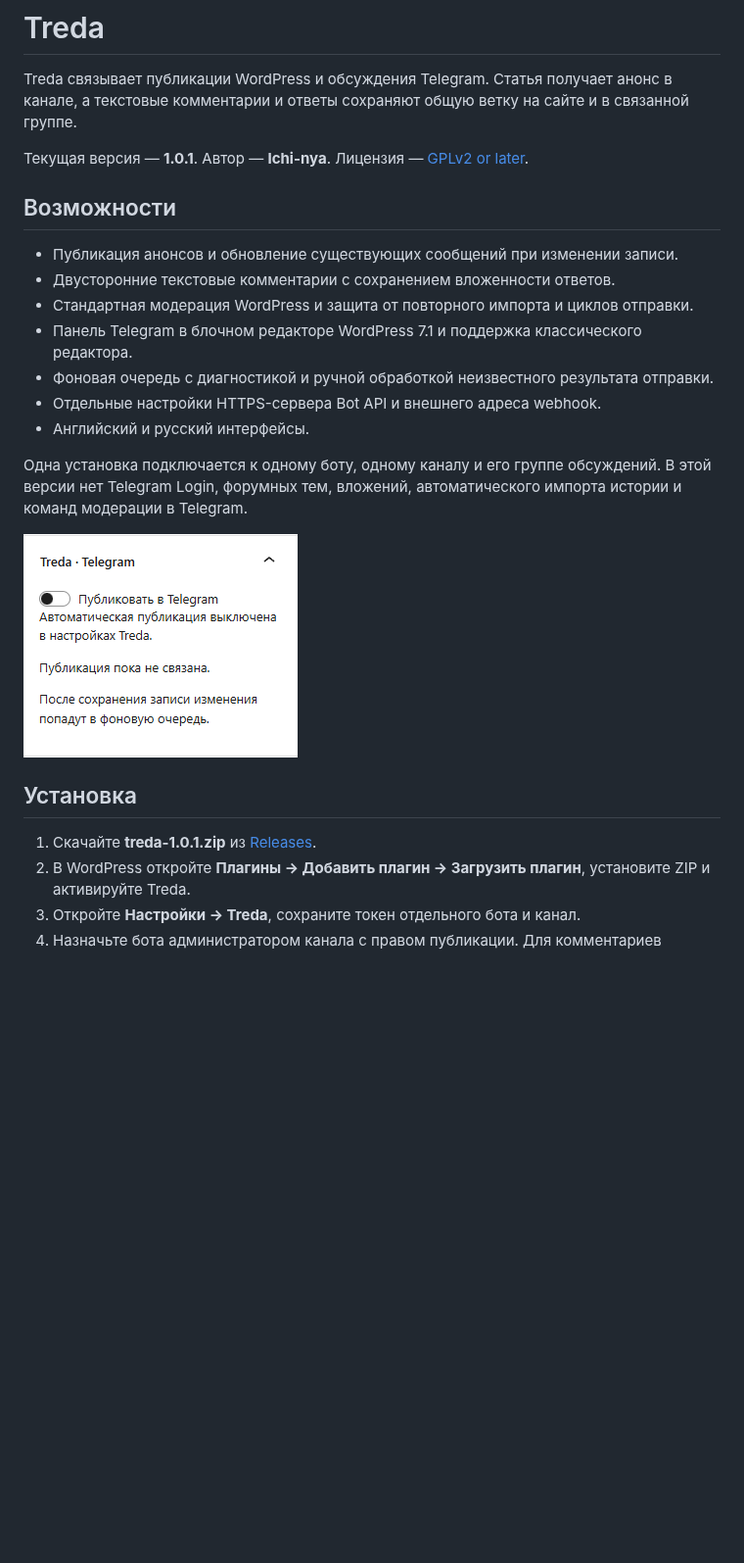
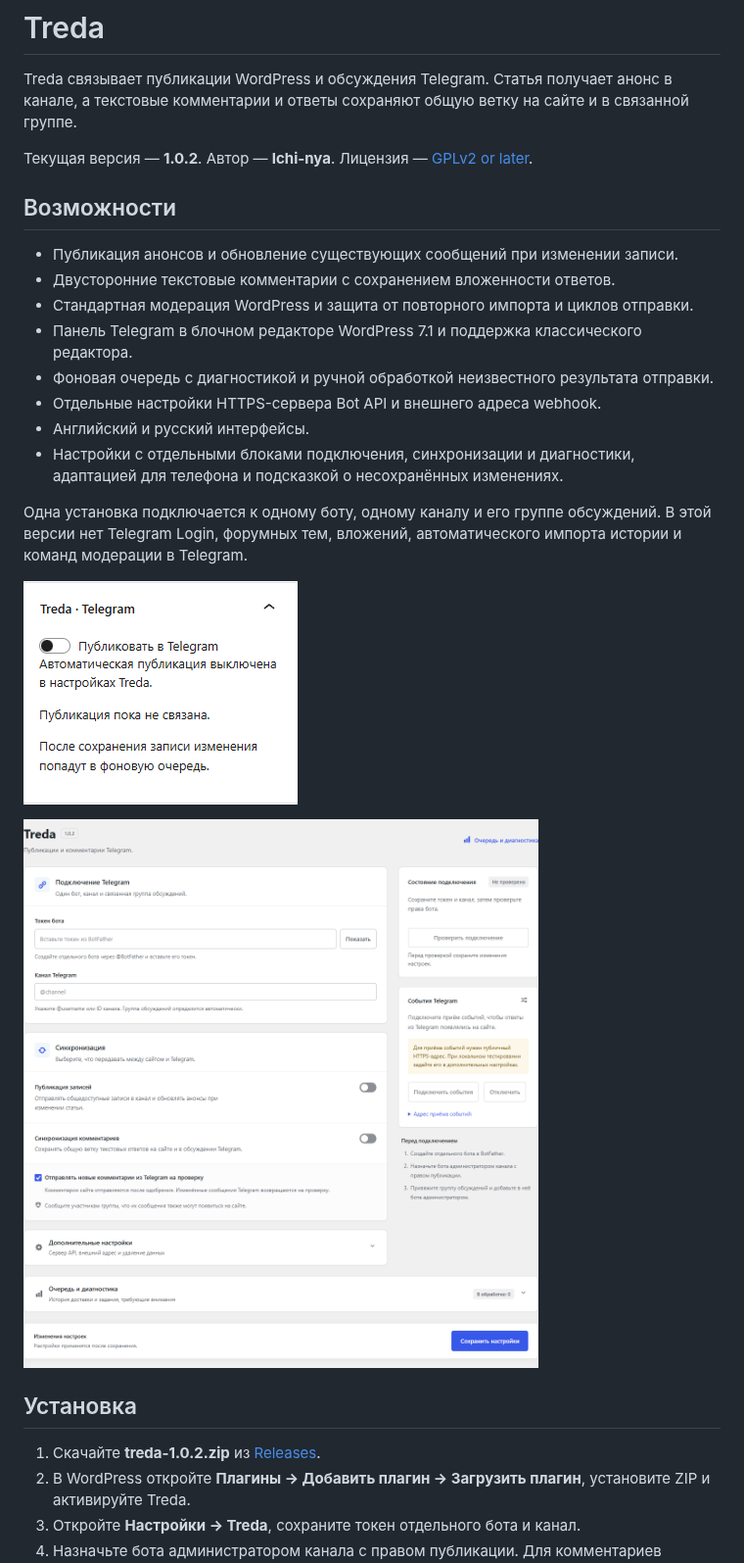
Before and after one commit to ichinya/wordpress-threadtandem, a Markdown page: README.md, the part around one of its changes. Shown at 98% size. Rendered like a GitHub page; pictures changed too: docs/settings-wordpress.png (added); blank space fills up the shorter version.

Commit message:
Redesign settings screen for Treda 1.0.2

```diff
--- a/README.md
+++ b/README.md
@@ -2,7 +2,7 @@
 
 Treda связывает публикации WordPress и обсуждения Telegram. Статья получает анонс в канале, а текстовые комментарии и ответы сохраняют общую ветку на сайте и в связанной группе.
 
-Текущая версия — **1.0.1**. Автор — **Ichi-nya**. Лицензия — [GPLv2 or later](LICENSE).
+Текущая версия — **1.0.2**. Автор — **Ichi-nya**. Лицензия — [GPLv2 or later](LICENSE).
 
 ## Возможности
 
@@ -13,14 +13,17 @@ Treda связывает публикации WordPress и обсуждения
 - Фоновая очередь с диагностикой и ручной обработкой неизвестного результата отправки.
 - Отдельные настройки HTTPS-сервера Bot API и внешнего адреса webhook.
 - Английский и русский интерфейсы.
+- Настройки с отдельными блоками подключения, синхронизации и диагностики, адаптацией для телефона и подсказкой о несохранённых изменениях.
 
 Одна установка подключается к одному боту, одному каналу и его группе обсуждений. В этой версии нет Telegram Login, форумных тем, вложений, автоматического импорта истории и команд модерации в Telegram.
 
 ![Панель Treda в редакторе WordPress 7.1](docs/editor-wordpress-7.1.png)
 
+![Настройки Treda](docs/settings-wordpress.png)
+
 ## Установка
 
-1. Скачайте **treda-1.0.1.zip** из [Releases](https://github.com/ichinya/wordpress-treda/releases/latest).
+1. Скачайте **treda-1.0.2.zip** из [Releases](https://github.com/ichinya/wordpress-treda/releases/latest).
 2. В WordPress откройте **Плагины → Добавить плагин → Загрузить плагин**, установите ZIP и активируйте Treda.
 3. Откройте **Настройки → Treda**, сохраните токен отдельного бота и канал.
 4. Назначьте бота администратором канала с правом публикации. Для комментариев привяжите группу обсуждений и назначьте бота её администратором.
```
Also changed, not shown: other parts of README.md (+3 -0 lines), 10 other files.
